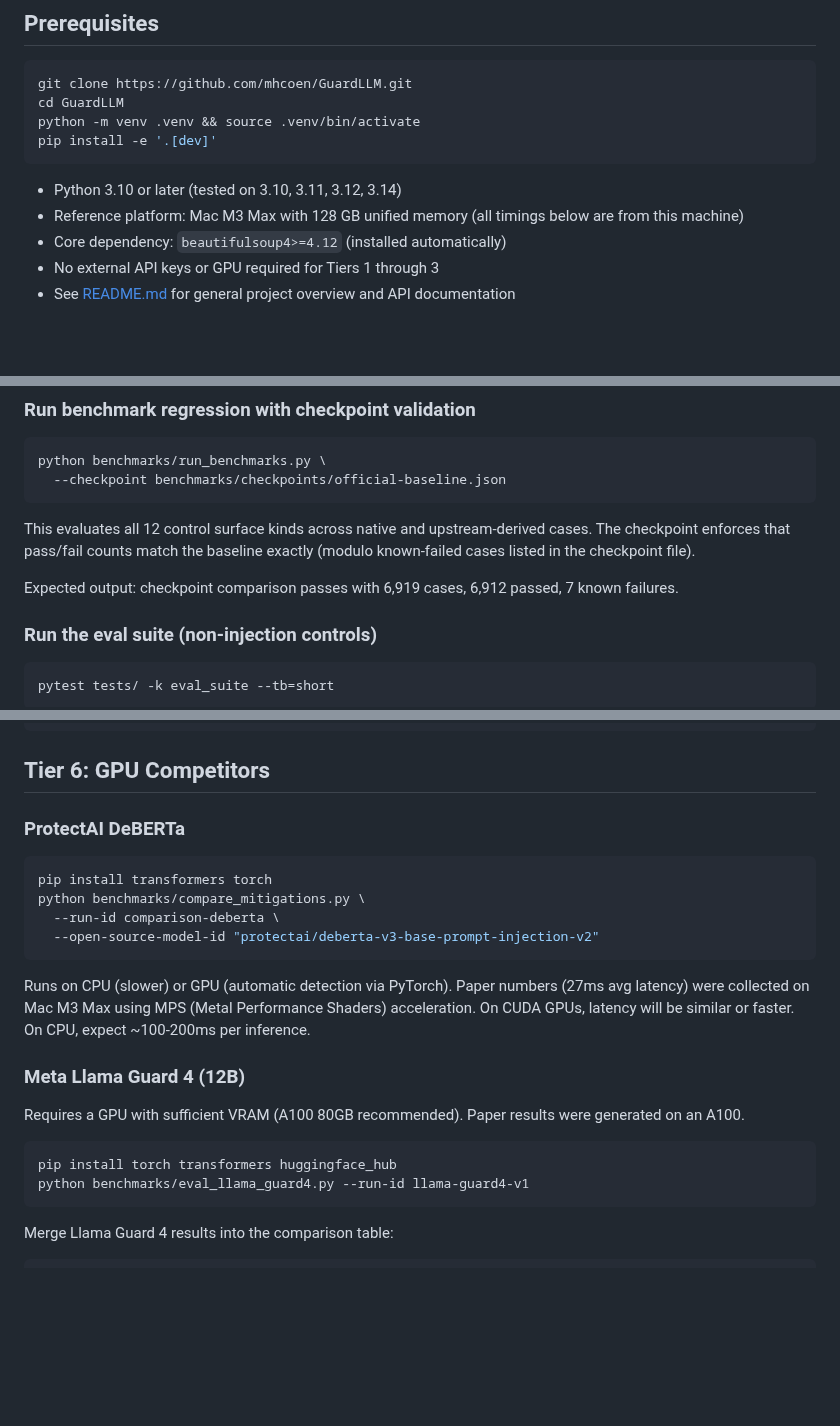
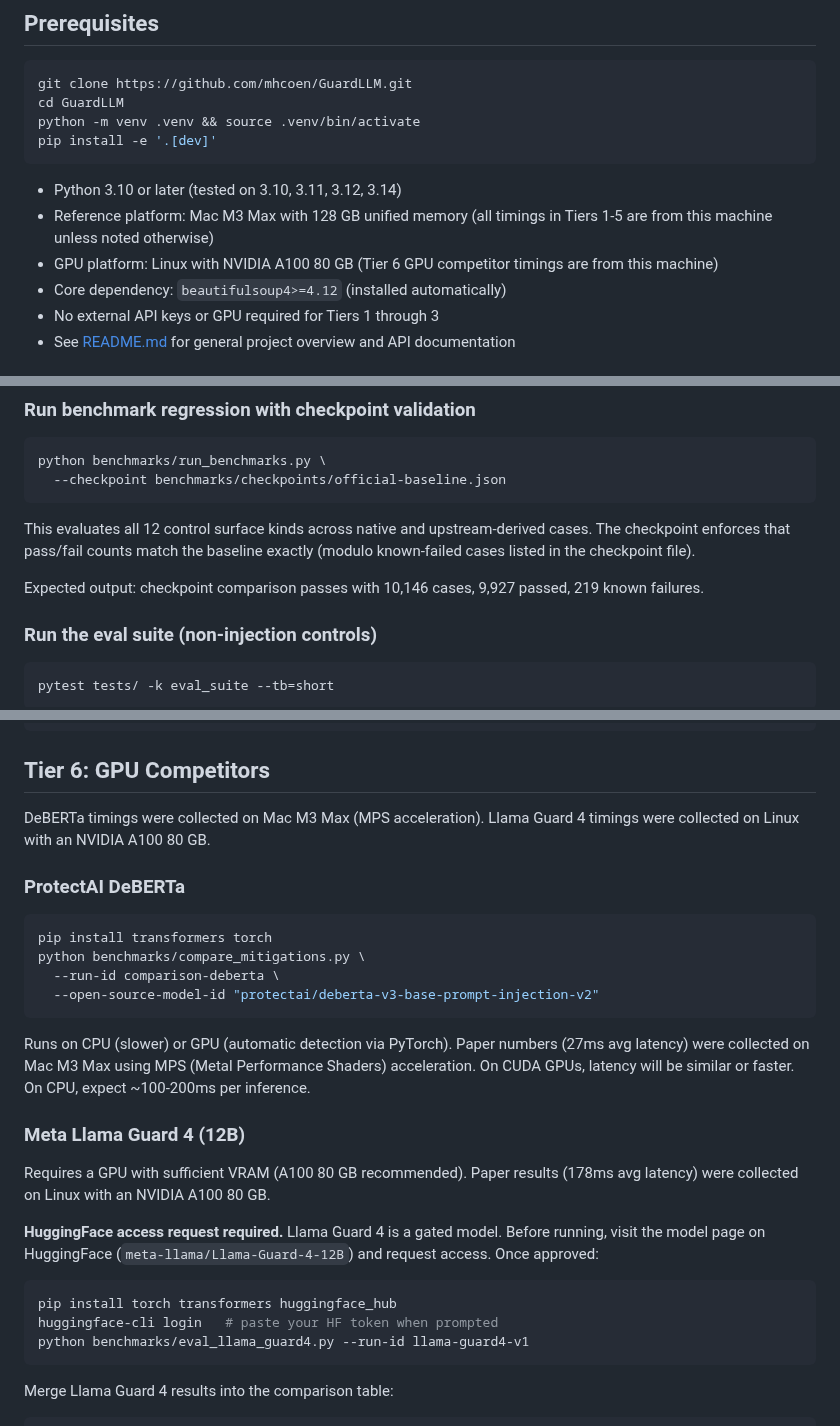
Before and after one commit to mhcoen/guardllm, a Markdown page: REPRODUCE.md, 3 parts joined by grey strips. Rendered like a GitHub page; blank space fills up the shorter version.

Commit message:
docs: add Llama Guard 4 HuggingFace access requirement, clarify platform timings
Note that Llama Guard 4 is a gated model requiring HuggingFace access
approval and an A100 or similar GPU. Distinguish Mac M3 Max timings
(Tiers 1-5, DeBERTa) from Linux A100 timings (Llama Guard 4). Update
checkpoint expected counts to reflect current suite totals.

````diff
--- a/REPRODUCE.md
+++ b/REPRODUCE.md
@@ -12,7 +12,8 @@ pip install -e '.[dev]'
 ```
 
 - Python 3.10 or later (tested on 3.10, 3.11, 3.12, 3.14)
-- Reference platform: Mac M3 Max with 128 GB unified memory (all timings below are from this machine)
+- Reference platform: Mac M3 Max with 128 GB unified memory (all timings in Tiers 1-5 are from this machine unless noted otherwise)
+- GPU platform: Linux with NVIDIA A100 80 GB (Tier 6 GPU competitor timings are from this machine)
 - Core dependency: `beautifulsoup4>=4.12` (installed automatically)
 - No external API keys or GPU required for Tiers 1 through 3
 - See [README.md](README.md) for general project overview and API documentation
@@ -49,7 +50,7 @@ python benchmarks/run_benchmarks.py \
 
 This evaluates all 12 control surface kinds across native and upstream-derived cases. The checkpoint enforces that pass/fail counts match the baseline exactly (modulo known-failed cases listed in the checkpoint file).
 
-Expected output: checkpoint comparison passes with 6,919 cases, 6,912 passed, 7 known failures.
+Expected output: checkpoint comparison passes with 10,146 cases, 9,927 passed, 219 known failures.
 
 ### Run the eval suite (non-injection controls)
 
@@ -324,6 +325,8 @@ python benchmarks/compare_mitigations.py \
 
 ## Tier 6: GPU Competitors
 
+DeBERTa timings were collected on Mac M3 Max (MPS acceleration). Llama Guard 4 timings were collected on Linux with an NVIDIA A100 80 GB.
+
 ### ProtectAI DeBERTa
 
 ```bash
@@ -337,10 +340,16 @@ Runs on CPU (slower) or GPU (automatic detection via PyTorch). Paper numbers (27
 
 ### Meta Llama Guard 4 (12B)
 
-Requires a GPU with sufficient VRAM (A100 80GB recommended). Paper results were generated on an A100.
+Requires a GPU with sufficient VRAM (A100 80 GB recommended). Paper results
+(178ms avg latency) were collected on Linux with an NVIDIA A100 80 GB.
+
+**HuggingFace access request required.** Llama Guard 4 is a gated model. Before
+running, visit the model page on HuggingFace
+(`meta-llama/Llama-Guard-4-12B`) and request access. Once approved:
 
 ```bash
 pip install torch transformers huggingface_hub
+huggingface-cli login   # paste your HF token when prompted
 python benchmarks/eval_llama_guard4.py --run-id llama-guard4-v1
 ```
 
````
